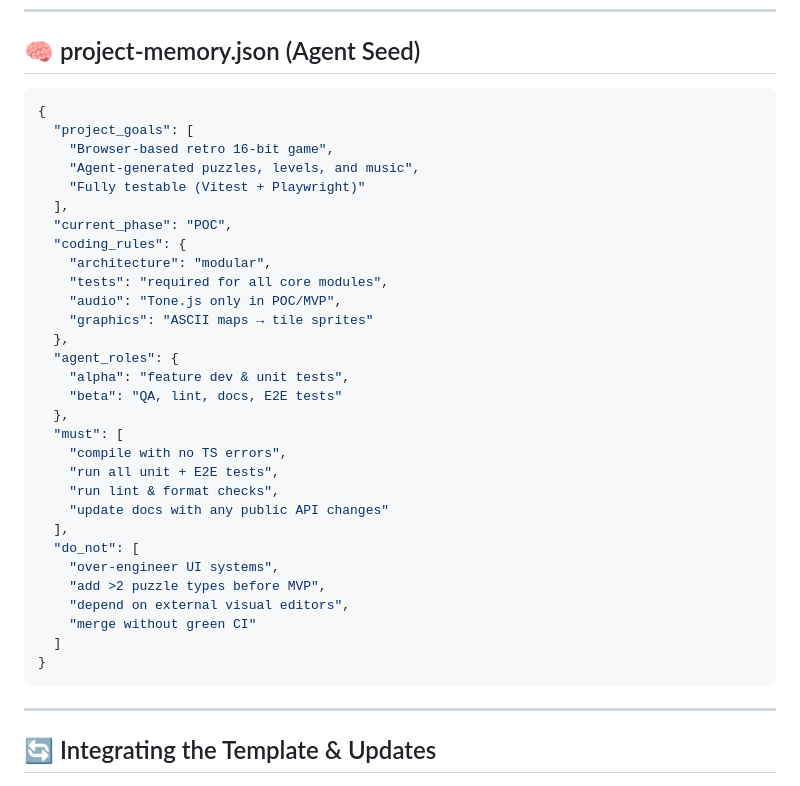
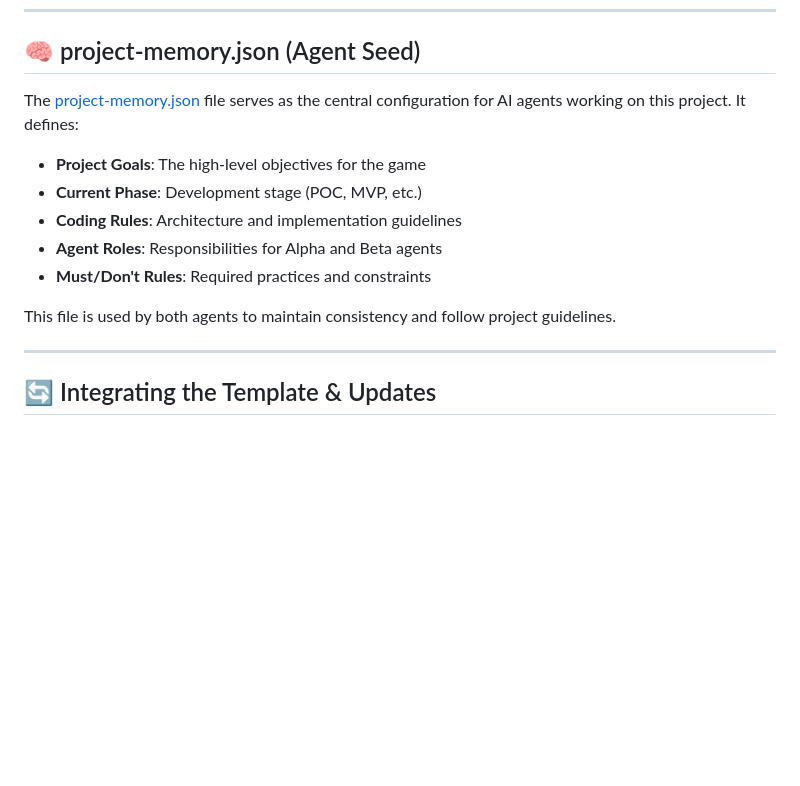
Before and after one commit to capncrockett/signal-lost-2, a Markdown page: README.md, the part around the change. Drawn GitHub-style; blank space fills up the shorter version.

Commit message:
Update README to reference project-memory.json instead of embedding content

````diff
--- a/README.md
+++ b/README.md
@@ -84,38 +84,16 @@ All checks must pass before merging into main.
 ---
 
 ## 🧠 project-memory.json (Agent Seed)
-```json
-{
-  "project_goals": [
-    "Browser-based retro 16-bit game",
-    "Agent-generated puzzles, levels, and music",
-    "Fully testable (Vitest + Playwright)"
-  ],
-  "current_phase": "POC",
-  "coding_rules": {
-    "architecture": "modular",
-    "tests": "required for all core modules",
-    "audio": "Tone.js only in POC/MVP",
-    "graphics": "ASCII maps → tile sprites"
-  },
-  "agent_roles": {
-    "alpha": "feature dev & unit tests",
-    "beta": "QA, lint, docs, E2E tests"
-  },
-  "must": [
-    "compile with no TS errors",
-    "run all unit + E2E tests",
-    "run lint & format checks",
-    "update docs with any public API changes"
-  ],
-  "do_not": [
-    "over-engineer UI systems",
-    "add >2 puzzle types before MVP",
-    "depend on external visual editors",
-    "merge without green CI"
-  ]
-}
-```
+
+The [project-memory.json](./project-memory.json) file serves as the central configuration for AI agents working on this project. It defines:
+
+- **Project Goals**: The high-level objectives for the game
+- **Current Phase**: Development stage (POC, MVP, etc.)
+- **Coding Rules**: Architecture and implementation guidelines
+- **Agent Roles**: Responsibilities for Alpha and Beta agents
+- **Must/Don't Rules**: Required practices and constraints
+
+This file is used by both agents to maintain consistency and follow project guidelines.
 
 ---
 
````
